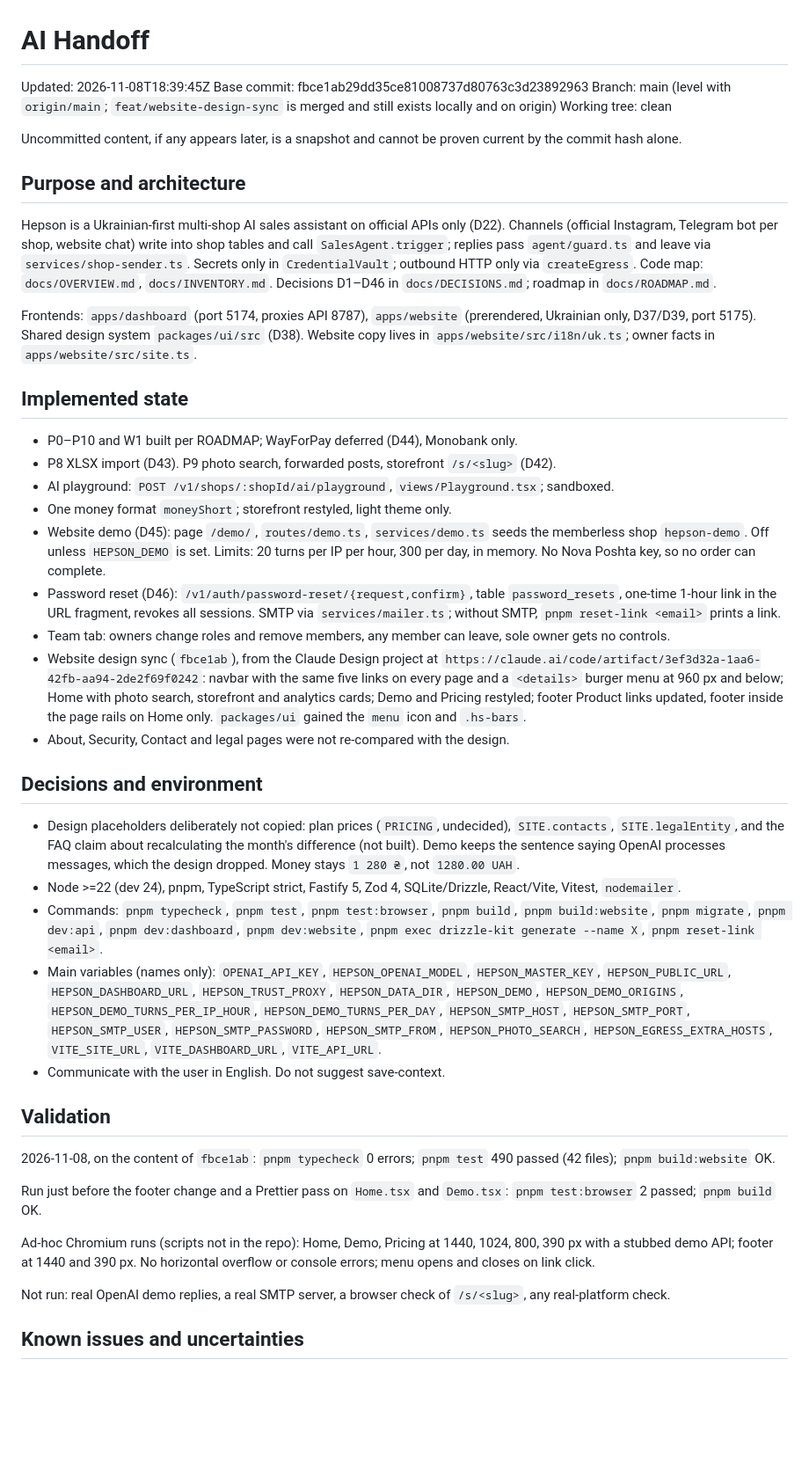
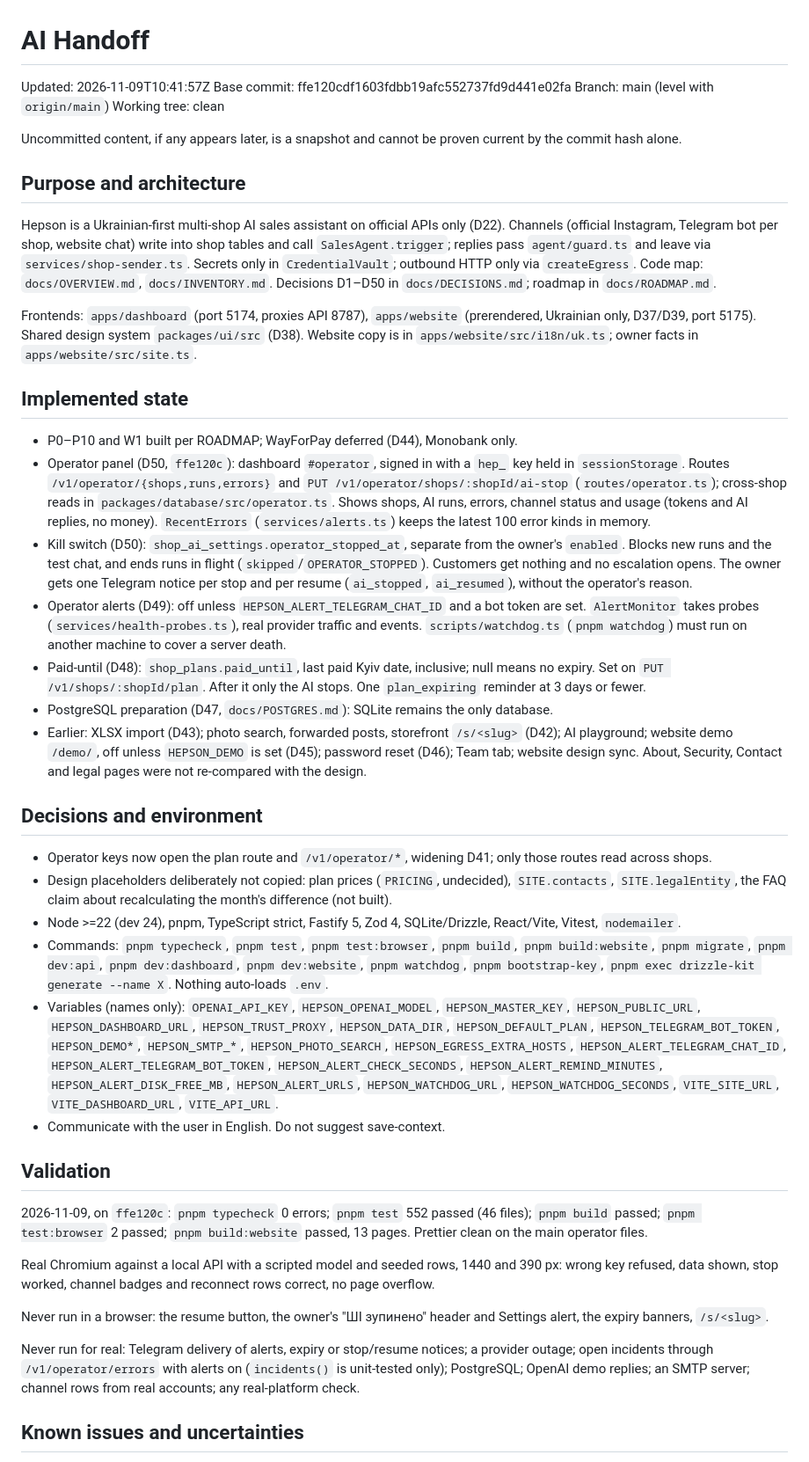
Before and after one commit to lusparkl/Hempson, a Markdown page: docs/AI_HANDOFF.md, the part around one of its changes. Shown at 88% size. Rendered like a GitHub page; blank space fills up the shorter version.

Commit message:
docs: update handoff for operator panel
Co-Authored-By: Claude Opus 5.5 <noreply@anthropic.com>

```diff
--- a/docs/AI_HANDOFF.md
+++ b/docs/AI_HANDOFF.md
@@ -1,47 +1,46 @@
 # AI Handoff
 
-Updated: 2026-11-08T18:39:45Z
-Base commit: fbce1ab29dd35ce81008737d80763c3d23892963
-Branch: main (level with `origin/main`; `feat/website-design-sync` is merged and still exists locally and on origin)
+Updated: 2026-11-09T10:41:57Z
+Base commit: ffe120cdf1603fdbb19afc552737fd9d441e02fa
+Branch: main (level with `origin/main`)
 Working tree: clean
 
 Uncommitted content, if any appears later, is a snapshot and cannot be proven current by the commit hash alone.
 
 ## Purpose and architecture
 
-Hepson is a Ukrainian-first multi-shop AI sales assistant on official APIs only (D22). Channels (official Instagram, Telegram bot per shop, website chat) write into shop tables and call `SalesAgent.trigger`; replies pass `agent/guard.ts` and leave via `services/shop-sender.ts`. Secrets only in `CredentialVault`; outbound HTTP only via `createEgress`. Code map: `docs/OVERVIEW.md`, `docs/INVENTORY.md`. Decisions D1–D46 in `docs/DECISIONS.md`; roadmap in `docs/ROADMAP.md`.
+Hepson is a Ukrainian-first multi-shop AI sales assistant on official APIs only (D22). Channels (official Instagram, Telegram bot per shop, website chat) write into shop tables and call `SalesAgent.trigger`; replies pass `agent/guard.ts` and leave via `services/shop-sender.ts`. Secrets only in `CredentialVault`; outbound HTTP only via `createEgress`. Code map: `docs/OVERVIEW.md`, `docs/INVENTORY.md`. Decisions D1–D50 in `docs/DECISIONS.md`; roadmap in `docs/ROADMAP.md`.
 
-Frontends: `apps/dashboard` (port 5174, proxies API 8787), `apps/website` (prerendered, Ukrainian only, D37/D39, port 5175). Shared design system `packages/ui/src` (D38). Website copy lives in `apps/website/src/i18n/uk.ts`; owner facts in `apps/website/src/site.ts`.
+Frontends: `apps/dashboard` (port 5174, proxies API 8787), `apps/website` (prerendered, Ukrainian only, D37/D39, port 5175). Shared design system `packages/ui/src` (D38). Website copy is in `apps/website/src/i18n/uk.ts`; owner facts in `apps/website/src/site.ts`.
 
 ## Implemented state
 
 - P0–P10 and W1 built per ROADMAP; WayForPay deferred (D44), Monobank only.
-- P8 XLSX import (D43). P9 photo search, forwarded posts, storefront `/s/<slug>` (D42).
-- AI playground: `POST /v1/shops/:shopId/ai/playground`, `views/Playground.tsx`; sandboxed.
-- One money format `moneyShort`; storefront restyled, light theme only.
-- Website demo (D45): page `/demo/`, `routes/demo.ts`, `services/demo.ts` seeds the memberless shop `hepson-demo`. Off unless `HEPSON_DEMO` is set. Limits: 20 turns per IP per hour, 300 per day, in memory. No Nova Poshta key, so no order can complete.
-- Password reset (D46): `/v1/auth/password-reset/{request,confirm}`, table `password_resets`, one-time 1-hour link in the URL fragment, revokes all sessions. SMTP via `services/mailer.ts`; without SMTP, `pnpm reset-link <email>` prints a link.
-- Team tab: owners change roles and remove members, any member can leave, sole owner gets no controls.
-- Website design sync (`fbce1ab`), from the Claude Design project at `https://claude.ai/code/artifact/3ef3d32a-1aa6-42fb-aa94-2de2f69f0242`: navbar with the same five links on every page and a `<details>` burger menu at 960 px and below; Home with photo search, storefront and analytics cards; Demo and Pricing restyled; footer Product links updated, footer inside the page rails on Home only. `packages/ui` gained the `menu` icon and `.hs-bars`.
-- About, Security, Contact and legal pages were not re-compared with the design.
+- Operator panel (D50, `ffe120c`): dashboard `#operator`, signed in with a `hep_` key held in `sessionStorage`. Routes `/v1/operator/{shops,runs,errors}` and `PUT /v1/operator/shops/:shopId/ai-stop` (`routes/operator.ts`); cross-shop reads in `packages/database/src/operator.ts`. Shows shops, AI runs, errors, channel status and usage (tokens and AI replies, no money). `RecentErrors` (`services/alerts.ts`) keeps the latest 100 error kinds in memory.
+- Kill switch (D50): `shop_ai_settings.operator_stopped_at`, separate from the owner's `enabled`. Blocks new runs and the test chat, and ends runs in flight (`skipped`/`OPERATOR_STOPPED`). Customers get nothing and no escalation opens. The owner gets one Telegram notice per stop and per resume (`ai_stopped`, `ai_resumed`), without the operator's reason.
+- Operator alerts (D49): off unless `HEPSON_ALERT_TELEGRAM_CHAT_ID` and a bot token are set. `AlertMonitor` takes probes (`services/health-probes.ts`), real provider traffic and events. `scripts/watchdog.ts` (`pnpm watchdog`) must run on another machine to cover a server death.
+- Paid-until (D48): `shop_plans.paid_until`, last paid Kyiv date, inclusive; null means no expiry. Set on `PUT /v1/shops/:shopId/plan`. After it only the AI stops. One `plan_expiring` reminder at 3 days or fewer.
+- PostgreSQL preparation (D47, `docs/POSTGRES.md`): SQLite remains the only database.
+- Earlier: XLSX import (D43); photo search, forwarded posts, storefront `/s/<slug>` (D42); AI playground; website demo `/demo/`, off unless `HEPSON_DEMO` is set (D45); password reset (D46); Team tab; website design sync. About, Security, Contact and legal pages were not re-compared with the design.
 
 ## Decisions and environment
 
-- Design placeholders deliberately not copied: plan prices (`PRICING`, undecided), `SITE.contacts`, `SITE.legalEntity`, and the FAQ claim about recalculating the month's difference (not built). Demo keeps the sentence saying OpenAI processes messages, which the design dropped. Money stays `1 280 ₴`, not `1280.00 UAH`.
+- Operator keys now open the plan route and `/v1/operator/*`, widening D41; only those routes read across shops.
+- Design placeholders deliberately not copied: plan prices (`PRICING`, undecided), `SITE.contacts`, `SITE.legalEntity`, the FAQ claim about recalculating the month's difference (not built).
 - Node >=22 (dev 24), pnpm, TypeScript strict, Fastify 5, Zod 4, SQLite/Drizzle, React/Vite, Vitest, `nodemailer`.
-- Commands: `pnpm typecheck`, `pnpm test`, `pnpm test:browser`, `pnpm build`, `pnpm build:website`, `pnpm migrate`, `pnpm dev:api`, `pnpm dev:dashboard`, `pnpm dev:website`, `pnpm exec drizzle-kit generate --name X`, `pnpm reset-link <email>`.
-- Main variables (names only): `OPENAI_API_KEY`, `HEPSON_OPENAI_MODEL`, `HEPSON_MASTER_KEY`, `HEPSON_PUBLIC_URL`, `HEPSON_DASHBOARD_URL`, `HEPSON_TRUST_PROXY`, `HEPSON_DATA_DIR`, `HEPSON_DEMO`, `HEPSON_DEMO_ORIGINS`, `HEPSON_DEMO_TURNS_PER_IP_HOUR`, `HEPSON_DEMO_TURNS_PER_DAY`, `HEPSON_SMTP_HOST`, `HEPSON_SMTP_PORT`, `HEPSON_SMTP_USER`, `HEPSON_SMTP_PASSWORD`, `HEPSON_SMTP_FROM`, `HEPSON_PHOTO_SEARCH`, `HEPSON_EGRESS_EXTRA_HOSTS`, `VITE_SITE_URL`, `VITE_DASHBOARD_URL`, `VITE_API_URL`.
+- Commands: `pnpm typecheck`, `pnpm test`, `pnpm test:browser`, `pnpm build`, `pnpm build:website`, `pnpm migrate`, `pnpm dev:api`, `pnpm dev:dashboard`, `pnpm dev:website`, `pnpm watchdog`, `pnpm bootstrap-key`, `pnpm exec drizzle-kit generate --name X`. Nothing auto-loads `.env`.
+- Variables (names only): `OPENAI_API_KEY`, `HEPSON_OPENAI_MODEL`, `HEPSON_MASTER_KEY`, `HEPSON_PUBLIC_URL`, `HEPSON_DASHBOARD_URL`, `HEPSON_TRUST_PROXY`, `HEPSON_DATA_DIR`, `HEPSON_DEFAULT_PLAN`, `HEPSON_TELEGRAM_BOT_TOKEN`, `HEPSON_DEMO*`, `HEPSON_SMTP_*`, `HEPSON_PHOTO_SEARCH`, `HEPSON_EGRESS_EXTRA_HOSTS`, `HEPSON_ALERT_TELEGRAM_CHAT_ID`, `HEPSON_ALERT_TELEGRAM_BOT_TOKEN`, `HEPSON_ALERT_CHECK_SECONDS`, `HEPSON_ALERT_REMIND_MINUTES`, `HEPSON_ALERT_DISK_FREE_MB`, `HEPSON_ALERT_URLS`, `HEPSON_WATCHDOG_URL`, `HEPSON_WATCHDOG_SECONDS`, `VITE_SITE_URL`, `VITE_DASHBOARD_URL`, `VITE_API_URL`.
 - Communicate with the user in English. Do not suggest save-context.
 
 ## Validation
 
-2026-11-08, on the content of `fbce1ab`: `pnpm typecheck` 0 errors; `pnpm test` 490 passed (42 files); `pnpm build:website` OK.
+2026-11-09, on `ffe120c`: `pnpm typecheck` 0 errors; `pnpm test` 552 passed (46 files); `pnpm build` passed; `pnpm test:browser` 2 passed; `pnpm build:website` passed, 13 pages. Prettier clean on the main operator files.
 
-Run just before the footer change and a Prettier pass on `Home.tsx` and `Demo.tsx`: `pnpm test:browser` 2 passed; `pnpm build` OK.
+Real Chromium against a local API with a scripted model and seeded rows, 1440 and 390 px: wrong key refused, data shown, stop worked, channel badges and reconnect rows correct, no page overflow.
 
-Ad-hoc Chromium runs (scripts not in the repo): Home, Demo, Pricing at 1440, 1024, 800, 390 px with a stubbed demo API; footer at 1440 and 390 px. No horizontal overflow or console errors; menu opens and closes on link click.
+Never run in a browser: the resume button, the owner's "ШІ зупинено" header and Settings alert, the expiry banners, `/s/<slug>`.
 
-Not run: real OpenAI demo replies, a real SMTP server, a browser check of `/s/<slug>`, any real-platform check.
+Never run for real: Telegram delivery of alerts, expiry or stop/resume notices; a provider outage; open incidents through `/v1/operator/errors` with alerts on (`incidents()` is unit-tested only); PostgreSQL; OpenAI demo replies; an SMTP server; channel rows from real accounts; any real-platform check.
 
 ## Known issues and uncertainties
 
```
Also changed, not shown: other parts of docs/AI_HANDOFF.md (+20 -17 lines).
